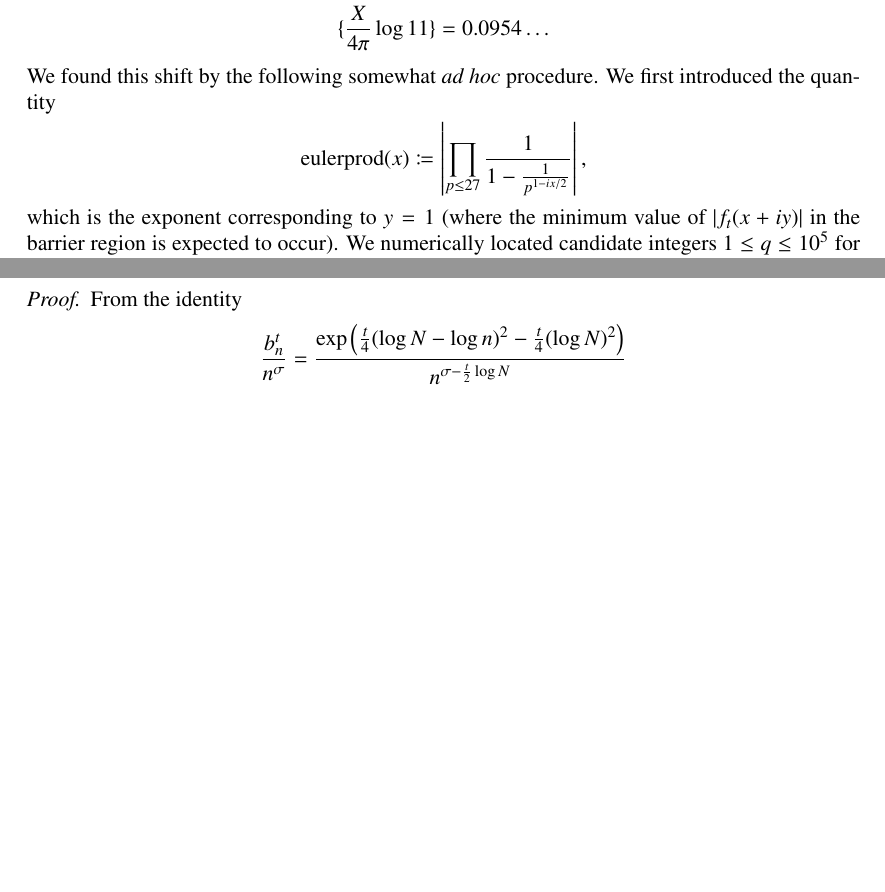
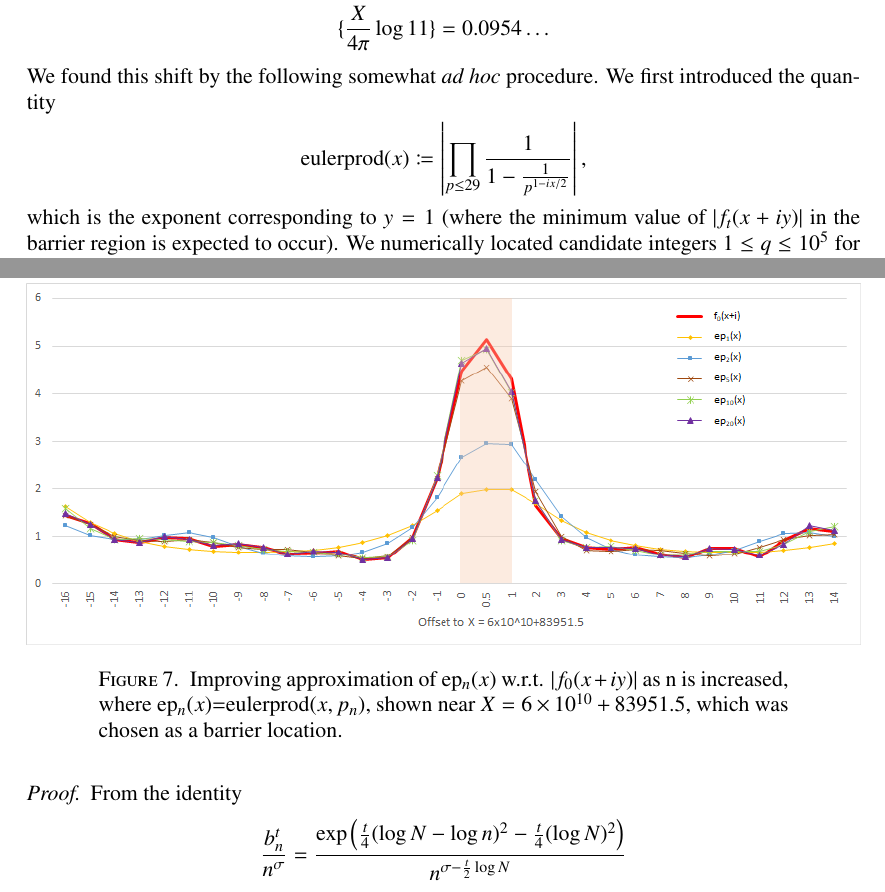
Before and after one commit to km-git-acc/dbn_upper_bound, a LaTeX paper (Writeup/debruijn.tex, which reads Writeup/dirichlet.tex): two parts of pages 36 and 37 of 56 before the commit and two parts of pages 36 and 37 of 57 after it, joined at a grey line, cut so that both start at the same text, the shorter picture padded with empty space. Compiled offline with pdfLaTeX.

Commit message:
Added chart on euler product approximation

```diff
--- a/Writeup/dirichlet.tex
+++ b/Writeup/dirichlet.tex
@@ -89,9 +89,14 @@ noting that the fractional parts $\{ \frac{X}{4\pi} \log p\}$ for $p \leq 11$ ar
 \{ \frac{X}{4\pi} \log 11 \} &= 0.0954\dots
 \end{align*}
 We found this shift by the following somewhat \emph{ad hoc} procedure.  We first introduced the quantity
-$$ \mathrm{eulerprod}(x) \coloneqq \left|\prod\limits_{p \leq 27}\frac{1}{1-\frac{1}{p^{1-ix/2}}}\right|,$$
+$$ \mathrm{eulerprod}(x) \coloneqq \left|\prod\limits_{p \leq 29}\frac{1}{1-\frac{1}{p^{1-ix/2}}}\right|,$$
 which is the  exponent corresponding to $y=1$ (where the minimum value of $|f_t(x+iy)|$ in the barrier region is expected to occur).  We numerically located candidate integers $1 \leq q \leq 10^5$ for which the quantity
 $$ \min_{x - 6 \times 10^{10} - q \in \{-0.5,0,0.5\}} |\mathrm{eulerprod}(x)|$$
 exceeded a threshold (we chose $4$), to obtain seven candidates for $q$: $1046$, $22402$, $24198$, $52806$, $77752$, $83952$, and $99108$.  Among these candidates, we selected the value of $q$ which maximised the quantity
 $$ \min_{x - 6 \times 10^{10} - q \in \{-0.5,0,0.5\}} |f_0(x+i)|,$$
 namely $q = 83952$ (this quantity being $\approx 4.32$ for this value of $q$).
+\begin{figure}[h!]
+  \includegraphics[width=\linewidth]{euler_product_approximation.png}
+  \caption{Improving approximation of ep$_n(x)$ w.r.t. $|f_0(x+iy)|$ as n is increased, where ep$_n(x)$=eulerprod$(x,p_n)$, shown near $X=6 \times 10^{10} + 83951.5$, which was chosen as a barrier location.}
+	\label{htft}
+\end{figure}
```
Also changed, not shown: Writeup/debruijn.pdf, Writeup/euler_product_approximation.png (added).
